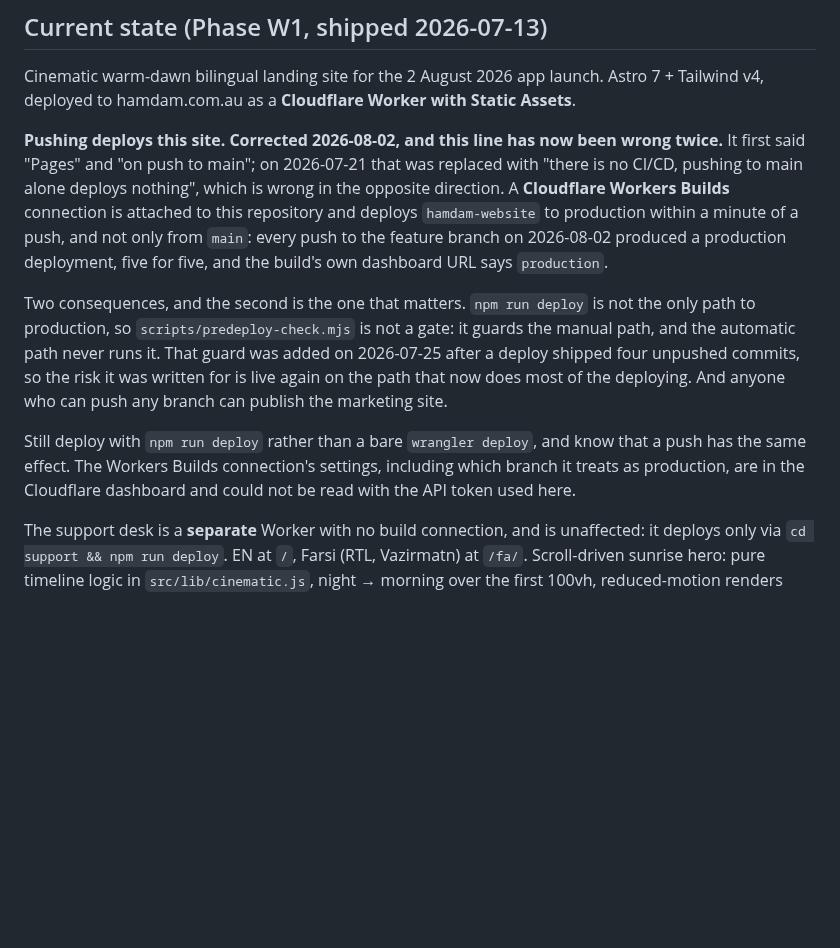
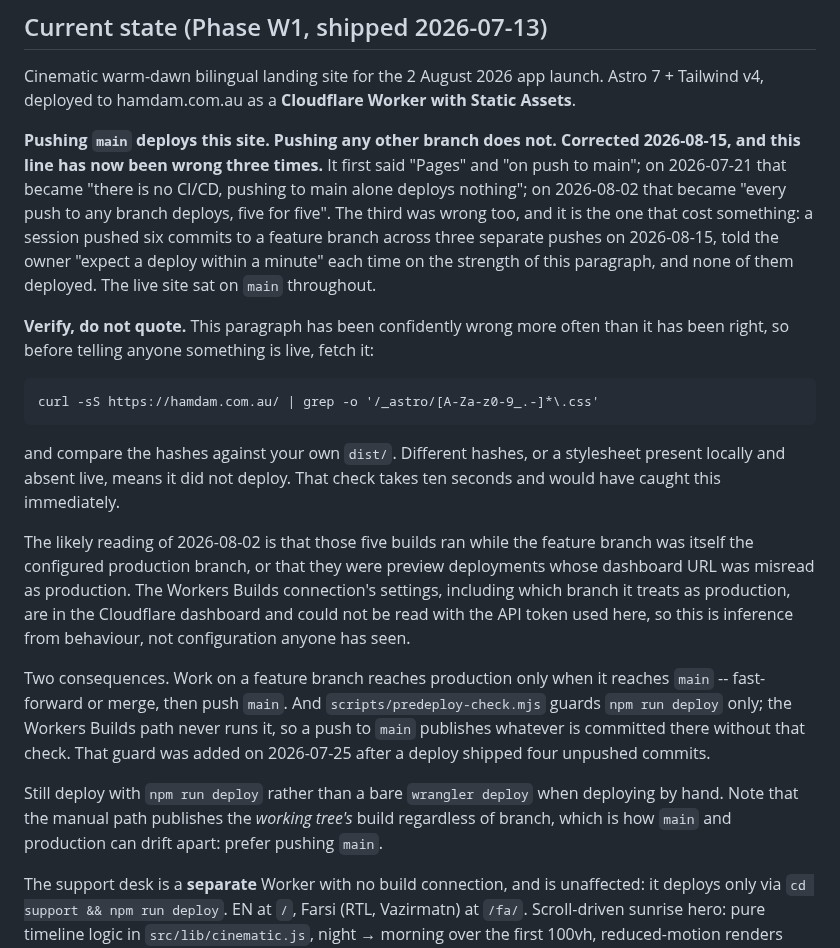
Before and after one commit to ealiaaziz/hamdam-website, a Markdown page: AGENTS.md, the part around the change. Rendered like a GitHub page; blank space fills up the shorter version.

Commit message:
Correct the deploy paragraph for the third time, and say how to check it
Pushing a feature branch does not deploy this site. Pushing `main` does.

The paragraph this replaces claimed the opposite -- "not only from `main`:
every push to the feature branch on 2026-08-02 produced a production
deployment, five for five" -- and it was quoted rather than tested. Six
commits went to a feature branch across three pushes today, each announced
as live within a minute on the strength of that sentence, and none of them
deployed. The live site sat on `main` the whole time. It was only caught
because the owner asked for the site to be checked.

The tell was in the paragraph itself: it opened by admitting it had already
been wrong twice. A line advertising its own unreliability is the last one
to take on faith, and the check that settles it is a ten-second curl against
the served asset hashes. That check is now written into the file, because
being told the history is clearly not enough on its own -- the next reader
needs the command.

What is recorded is what was observed: `origin/main` sat at the commit the
feature branch was cut from, the live HTML matched it, and the live page
carried no SectionDivider stylesheet, which only exists once the day arc
turned the divider into a tonal bridge. After fast-forwarding `main` the
deploy landed in 60 seconds and all nine assets now hash-match the local
build. The 2026-08-02 reading is left as inference, explicitly labelled: the
Cloudflare dashboard is still unreadable from here, so nobody has actually
seen which branch it treats as production.

The note about predeploy-check.mjs is kept and narrowed. It guards
`npm run deploy` only, so a push to `main` still publishes without it -- the
gap the guard was written for is real, just on a different path than the old
text claimed. Also recorded: the manual path publishes the working tree
regardless of branch, which is how `main` and production drift apart.

Edited via AGENTS.md, which CLAUDE.md is a symlink to.

Co-Authored-By: Claude Opus 5 <noreply@anthropic.com>
Claude-Session: https://claude.ai/code/session_01XHp4rT3zHk5Ewi7Ej95zFb

````diff
--- a/AGENTS.md
+++ b/AGENTS.md
@@ -4,27 +4,45 @@ Cinematic warm-dawn bilingual landing site for the 2 August 2026 app launch.
 Astro 7 + Tailwind v4, deployed to hamdam.com.au as a **Cloudflare Worker with
 Static Assets**.
 
-**Pushing deploys this site. Corrected 2026-08-02, and this line has now been
-wrong twice.** It first said "Pages" and "on push to main"; on 2026-07-21 that
-was replaced with "there is no CI/CD, pushing to main alone deploys nothing",
-which is wrong in the opposite direction. A **Cloudflare Workers Builds**
-connection is attached to this repository and deploys `hamdam-website` to
-production within a minute of a push, and not only from `main`: every push to
-the feature branch on 2026-08-02 produced a production deployment, five for
-five, and the build's own dashboard URL says `production`.
+**Pushing `main` deploys this site. Pushing any other branch does not.
+Corrected 2026-08-15, and this line has now been wrong three times.** It first
+said "Pages" and "on push to main"; on 2026-07-21 that became "there is no
+CI/CD, pushing to main alone deploys nothing"; on 2026-08-02 that became "every
+push to any branch deploys, five for five". The third was wrong too, and it is
+the one that cost something: a session pushed six commits to a feature branch
+across three separate pushes on 2026-08-15, told the owner "expect a deploy
+within a minute" each time on the strength of this paragraph, and none of them
+deployed. The live site sat on `main` throughout.
 
-Two consequences, and the second is the one that matters. `npm run deploy` is
-not the only path to production, so `scripts/predeploy-check.mjs` is not a
-gate: it guards the manual path, and the automatic path never runs it. That
-guard was added on 2026-07-25 after a deploy shipped four unpushed commits, so
-the risk it was written for is live again on the path that now does most of
-the deploying. And anyone who can push any branch can publish the marketing
-site.
+**Verify, do not quote.** This paragraph has been confidently wrong more often
+than it has been right, so before telling anyone something is live, fetch it:
 
-Still deploy with `npm run deploy` rather than a bare `wrangler deploy`, and
-know that a push has the same effect. The Workers Builds connection's
-settings, including which branch it treats as production, are in the
-Cloudflare dashboard and could not be read with the API token used here.
+```
+curl -sS https://hamdam.com.au/ | grep -o '/_astro/[A-Za-z0-9_.-]*\.css'
+```
+
+and compare the hashes against your own `dist/`. Different hashes, or a
+stylesheet present locally and absent live, means it did not deploy. That check
+takes ten seconds and would have caught this immediately.
+
+The likely reading of 2026-08-02 is that those five builds ran while the
+feature branch was itself the configured production branch, or that they were
+preview deployments whose dashboard URL was misread as production. The Workers
+Builds connection's settings, including which branch it treats as production,
+are in the Cloudflare dashboard and could not be read with the API token used
+here, so this is inference from behaviour, not configuration anyone has seen.
+
+Two consequences. Work on a feature branch reaches production only when it
+reaches `main` -- fast-forward or merge, then push `main`. And
+`scripts/predeploy-check.mjs` guards `npm run deploy` only; the Workers Builds
+path never runs it, so a push to `main` publishes whatever is committed there
+without that check. That guard was added on 2026-07-25 after a deploy shipped
+four unpushed commits.
+
+Still deploy with `npm run deploy` rather than a bare `wrangler deploy` when
+deploying by hand. Note that the manual path publishes the *working tree's*
+build regardless of branch, which is how `main` and production can drift apart:
+prefer pushing `main`.
 
 The support desk is a **separate** Worker with no build connection, and is
 unaffected: it deploys only via `cd support && npm run deploy`. EN at `/`, Farsi (RTL, Vazirmatn) at `/fa/`. Scroll-driven sunrise
````
